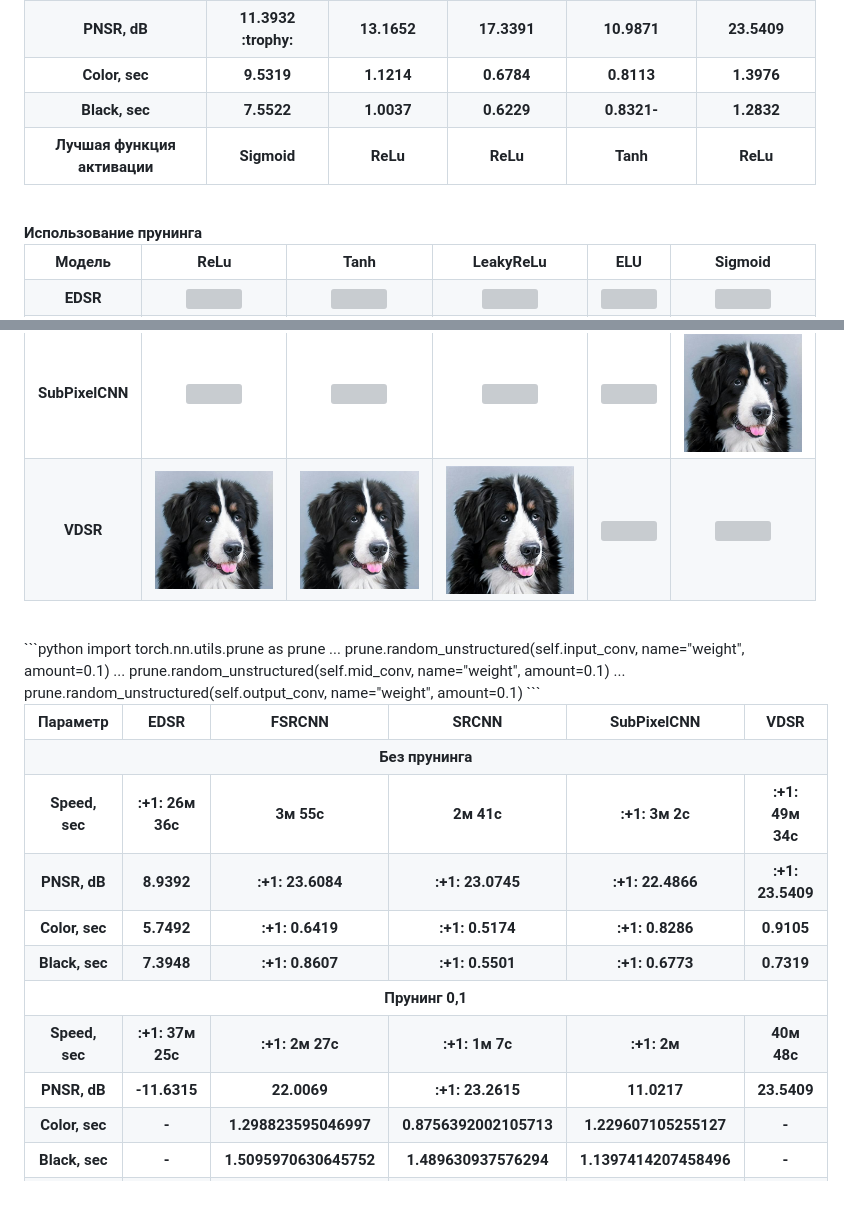
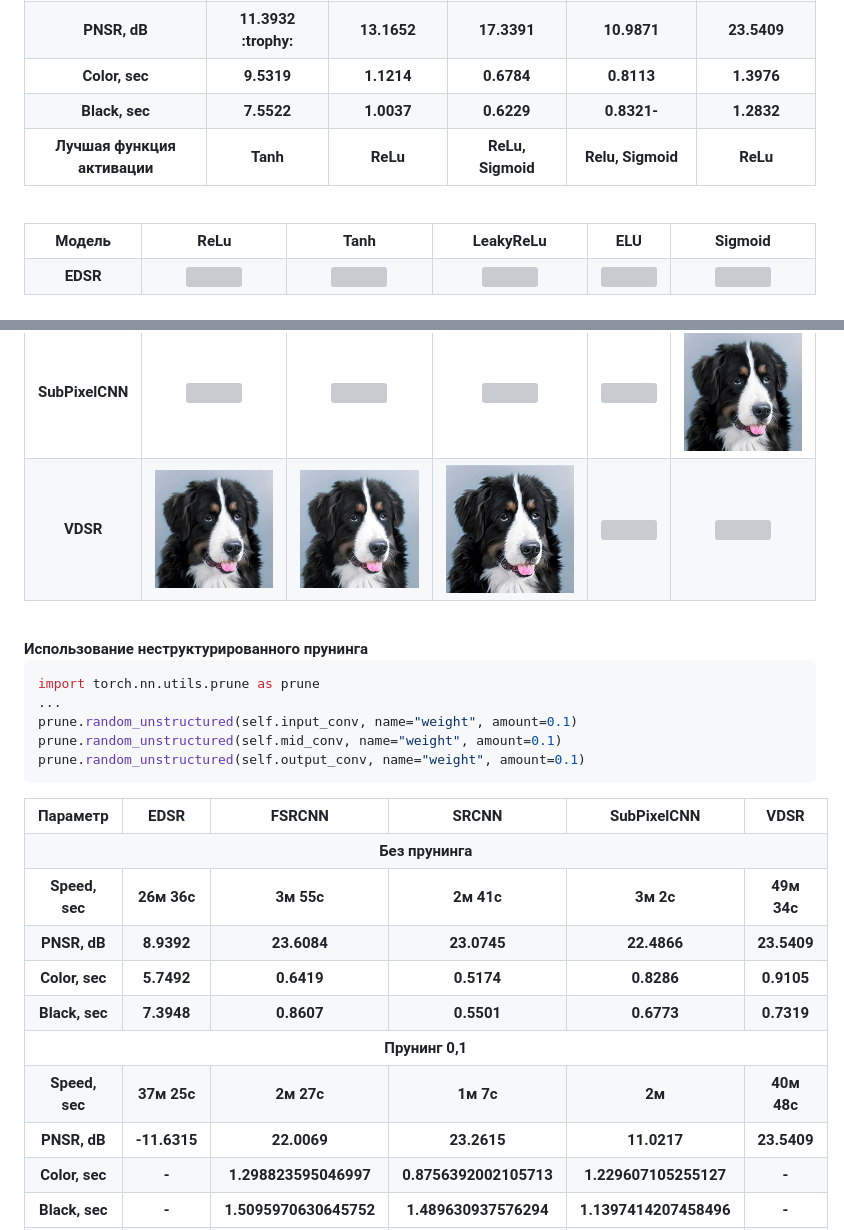
Before and after one commit to kivirciks/super-resolution, a Markdown page: README.md, 2 parts joined by grey strips. GitHub-like rendering; blank space fills up the shorter version; grey boxes are pictures that could not be loaded.

````diff
--- a/README.md
+++ b/README.md
@@ -700,15 +700,14 @@ streamlit run super-resolution-app.py
    </tr>
    <tr>
     <th>Лучшая функция активации</th>
-    <th>Sigmoid</th>
+    <th>Tanh</th>
     <th>ReLu</th>
-    <th>ReLu</th>
-    <th>Tanh</th>
+    <th>ReLu, Sigmoid</th>
+    <th>Relu, Sigmoid</th>
     <th>ReLu</th>
    </tr>
  </table>
 <br>
-<b>Использование прунинга</b>
  <table border="1">
    <tr>
     <th>Модель</th>
@@ -760,13 +759,13 @@ streamlit run super-resolution-app.py
    </tr>
  </table>
 <br>
+<b>Использование неструктурированного прунинга</b>
+
 ```python
 import torch.nn.utils.prune as prune
 ...
 prune.random_unstructured(self.input_conv, name="weight", amount=0.1)
-...
 prune.random_unstructured(self.mid_conv, name="weight", amount=0.1)
-...
 prune.random_unstructured(self.output_conv, name="weight", amount=0.1)
 ```
 
@@ -784,34 +783,34 @@ prune.random_unstructured(self.output_conv, name="weight", amount=0.1)
    </tr>
    <tr>
     <th>Speed, sec</th>
-    <th>:+1: 26м 36с</th>
+    <th>26м 36с</th>
     <th>3м 55с</th>
     <th>2м 41с</th>
-    <th>:+1: 3м 2с</th>
-    <th>:+1: 49м 34с</TD>
+    <th>3м 2с</th>
+    <th>49м 34с</TD>
    </tr>
    <tr>
     <th>PNSR, dB</th>
     <th>8.9392</th>
-    <th>:+1: 23.6084</th>
-    <th>:+1: 23.0745</th>
-    <th>:+1: 22.4866</th>
-    <th>:+1: 23.5409</th>
+    <th>23.6084</th>
+    <th>23.0745</th>
+    <th>22.4866</th>
+    <th>23.5409</th>
    </tr>
    <tr>
     <th>Color, sec</th>
     <th>5.7492</th>
-    <th>:+1: 0.6419</th>
-    <th>:+1: 0.5174</th>
-    <th>:+1: 0.8286</th>
+    <th>0.6419</th>
+    <th>0.5174</th>
+    <th>0.8286</th>
     <th>0.9105</th>
    </tr>
    <tr>
     <th>Black, sec</th>
     <th>7.3948</th>
-    <th>:+1: 0.8607</th>
-    <th>:+1: 0.5501</th>
-    <th>:+1: 0.6773</th>
+    <th>0.8607</th>
+    <th>0.5501</th>
+    <th>0.6773</th>
     <th>0.7319</th>
    </tr>
    <tr>
@@ -819,17 +818,17 @@ prune.random_unstructured(self.output_conv, name="weight", amount=0.1)
    </tr>
    <tr>
     <th>Speed, sec</th>
-    <th>:+1: 37м 25с</th>
-    <th>:+1: 2м 27с</th>
-    <th>:+1: 1м 7с</th>
-    <th>:+1: 2м</th>
+    <th>37м 25с</th>
+    <th>2м 27с</th>
+    <th>1м 7с</th>
+    <th>2м</th>
     <th>40м 48с</th>
    </tr>
    <tr>
     <th>PNSR, dB</th>
     <th>-11.6315</th>
     <th>22.0069</th>
-    <th>:+1: 23.2615</th>
+    <th>23.2615</th>
     <th>11.0217</th>
     <th>23.5409</th>
    </tr>
````
